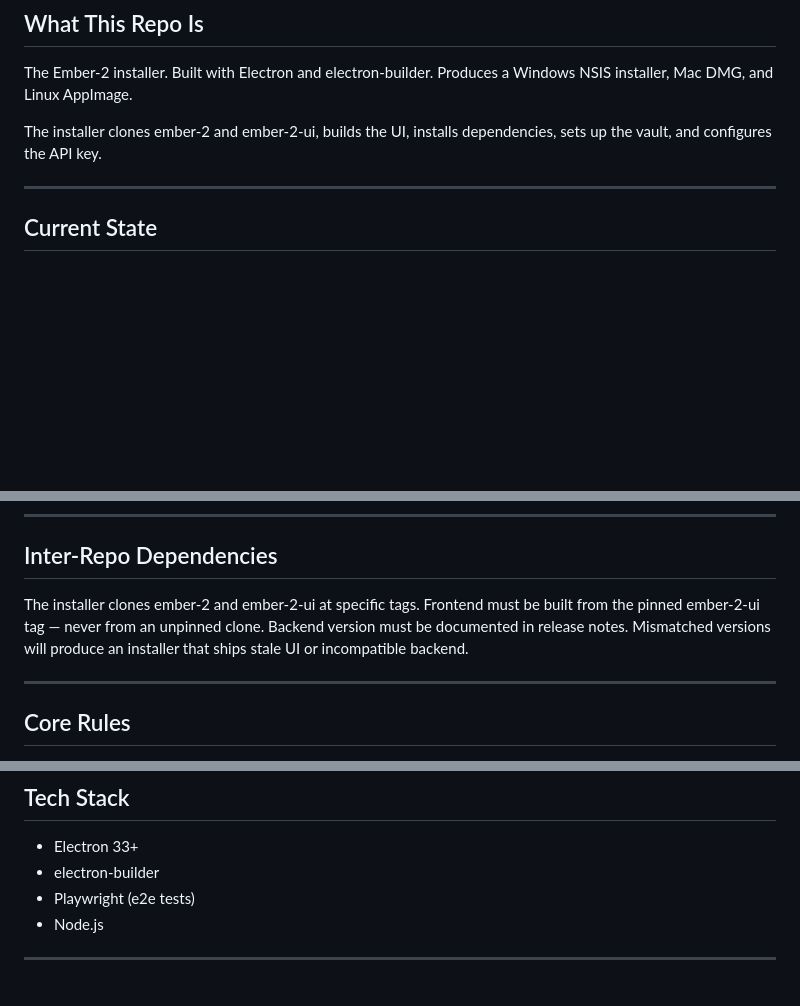
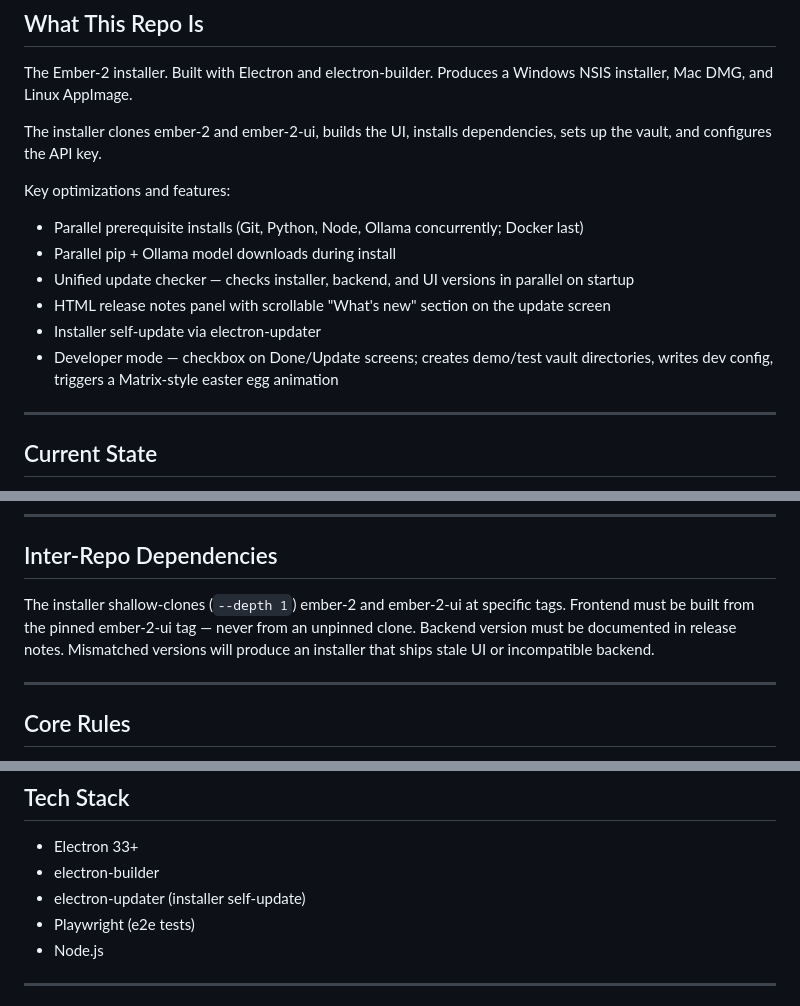
Before and after one commit to niansahc/ember-2-installer, a Markdown page: CLAUDE.md, 3 parts joined by grey strips. Rendered like a GitHub page; blank space fills up the shorter version.

Commit message:
docs: add missing features and optimizations to CLAUDE.md
Document parallel installs, shallow clones, unified update checker,
HTML release notes, electron-updater, and developer mode.

Co-Authored-By: Claude Opus 4.6 (1M context) <noreply@anthropic.com>

```diff
--- a/CLAUDE.md
+++ b/CLAUDE.md
@@ -11,6 +11,14 @@ If you are not in C:\Users\nians\OneDrive\Desktop\Ember-2\ember-2-installer, sto
 The Ember-2 installer. Built with Electron and electron-builder. Produces a Windows NSIS installer, Mac DMG, and Linux AppImage.
 
 The installer clones ember-2 and ember-2-ui, builds the UI, installs dependencies, sets up the vault, and configures the API key.
+
+Key optimizations and features:
+- Parallel prerequisite installs (Git, Python, Node, Ollama concurrently; Docker last)
+- Parallel pip + Ollama model downloads during install
+- Unified update checker — checks installer, backend, and UI versions in parallel on startup
+- HTML release notes panel with scrollable "What's new" section on the update screen
+- Installer self-update via electron-updater
+- Developer mode — checkbox on Done/Update screens; creates demo/test vault directories, writes dev config, triggers a Matrix-style easter egg animation
 
 ---
 
@@ -41,7 +49,7 @@ The installer walks the user through 12 screens:
 
 ## Inter-Repo Dependencies
 
-The installer clones ember-2 and ember-2-ui at specific tags. Frontend must be built from the pinned ember-2-ui tag — never from an unpinned clone. Backend version must be documented in release notes. Mismatched versions will produce an installer that ships stale UI or incompatible backend.
+The installer shallow-clones (`--depth 1`) ember-2 and ember-2-ui at specific tags. Frontend must be built from the pinned ember-2-ui tag — never from an unpinned clone. Backend version must be documented in release notes. Mismatched versions will produce an installer that ships stale UI or incompatible backend.
 
 ---
 
@@ -66,6 +74,7 @@ Vault contents — including names, conversation text, and record IDs — must n
 
 - Electron 33+
 - electron-builder
+- electron-updater (installer self-update)
 - Playwright (e2e tests)
 - Node.js
 
```
